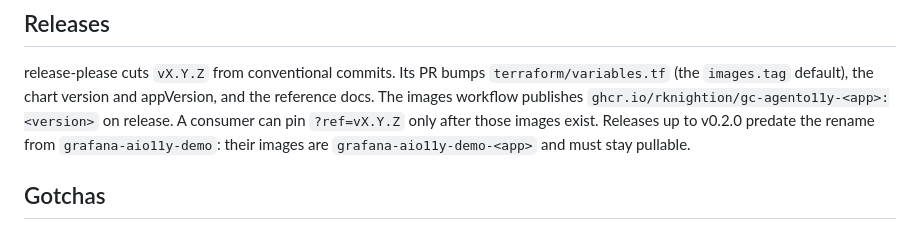
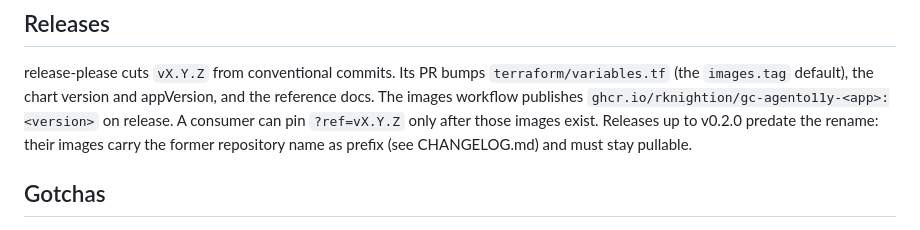
Before and after one commit to rknightion/grafana-aio11y-demo, a Markdown page: AGENTS.md, the part around the change. GitHub-like rendering.

```diff
--- a/AGENTS.md
+++ b/AGENTS.md
@@ -28,8 +28,8 @@ needs `tofu -chdir=terraform init -backend=false` after a provider lock bump.
 release-please cuts `vX.Y.Z` from conventional commits. Its PR bumps `terraform/variables.tf`
 (the `images.tag` default), the chart version and appVersion, and the reference docs. The images
 workflow publishes `ghcr.io/rknightion/gc-agento11y-<app>:<version>` on release. A consumer
-can pin `?ref=vX.Y.Z` only after those images exist. Releases up to v0.2.0 predate the rename from
-`grafana-aio11y-demo`: their images are `grafana-aio11y-demo-<app>` and must stay pullable.
+can pin `?ref=vX.Y.Z` only after those images exist. Releases up to v0.2.0 predate the rename: their
+images carry the former repository name as prefix (see CHANGELOG.md) and must stay pullable.
 
 ## Gotchas
 
```
Also changed, not shown: backlog/tasks/aio-0002 - Rename-the-project-from-grafana-aio11y-demo-to-grafana-cloud-agento11y-demo.md (+18 -7 lines).
